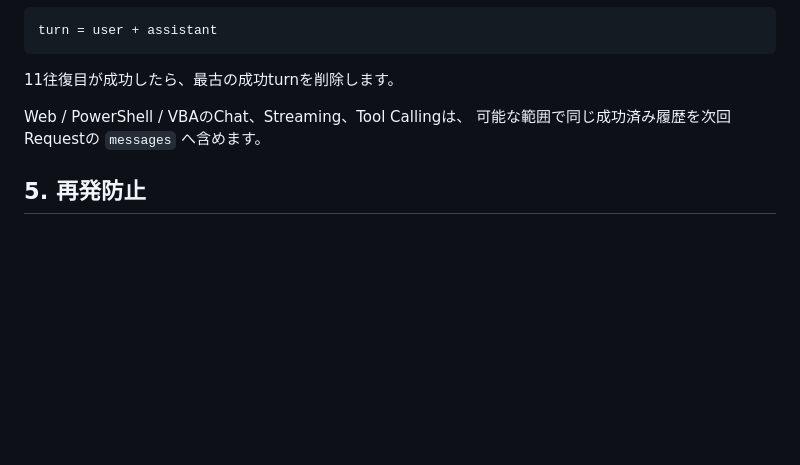
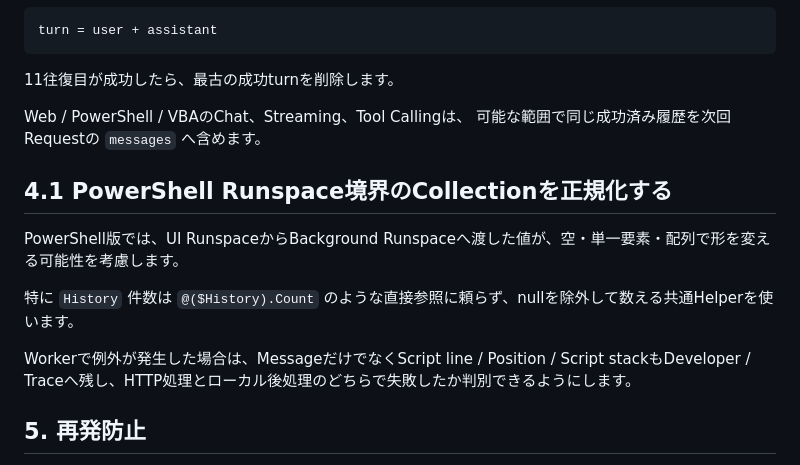
Before and after one commit to papanda925/OrcaRouter-Samples, a Markdown page: docs/ui-behavior-contract.md, the part around the change. GitHub-like rendering; blank space fills up the shorter version.

Commit message:
Add PowerShell runspace recurrence-prevention rule

```diff
--- a/docs/ui-behavior-contract.md
+++ b/docs/ui-behavior-contract.md
@@ -145,6 +145,14 @@ turn = user + assistant
 Web / PowerShell / VBAのChat、Streaming、Tool Callingは、
 可能な範囲で同じ成功済み履歴を次回Requestの `messages` へ含めます。
 
+## 4.1 PowerShell Runspace境界のCollectionを正規化する
+
+PowerShell版では、UI RunspaceからBackground Runspaceへ渡した値が、空・単一要素・配列で形を変える可能性を考慮します。
+
+特に `History` 件数は `@($History).Count` のような直接参照に頼らず、nullを除外して数える共通Helperを使います。
+
+Workerで例外が発生した場合は、MessageだけでなくScript line / Position / Script stackもDeveloper / Traceへ残し、HTTP処理とローカル後処理のどちらで失敗したか判別できるようにします。
+
 ## 5. 再発防止
 
 レビューでは「コントロールが存在するか」「関数名があるか」だけでなく、
```
